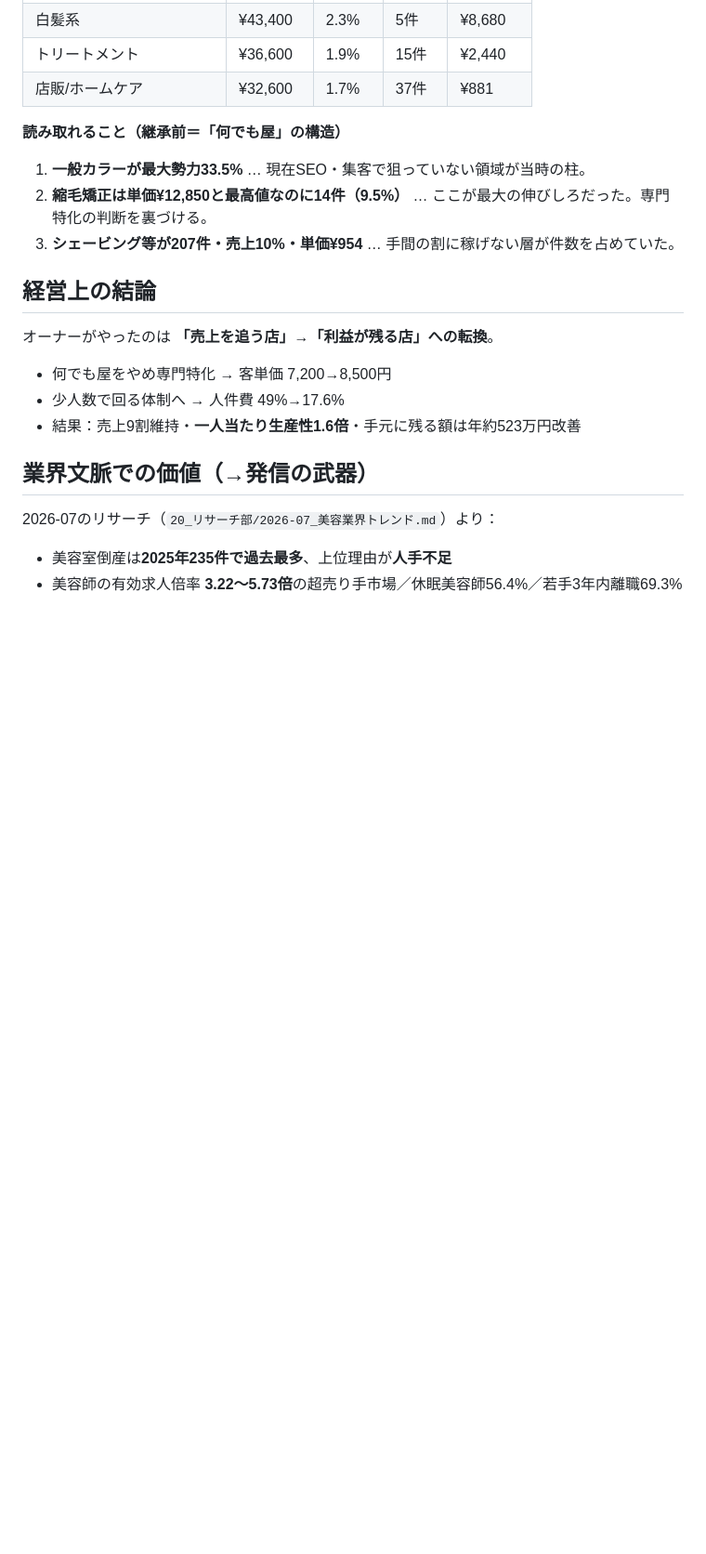
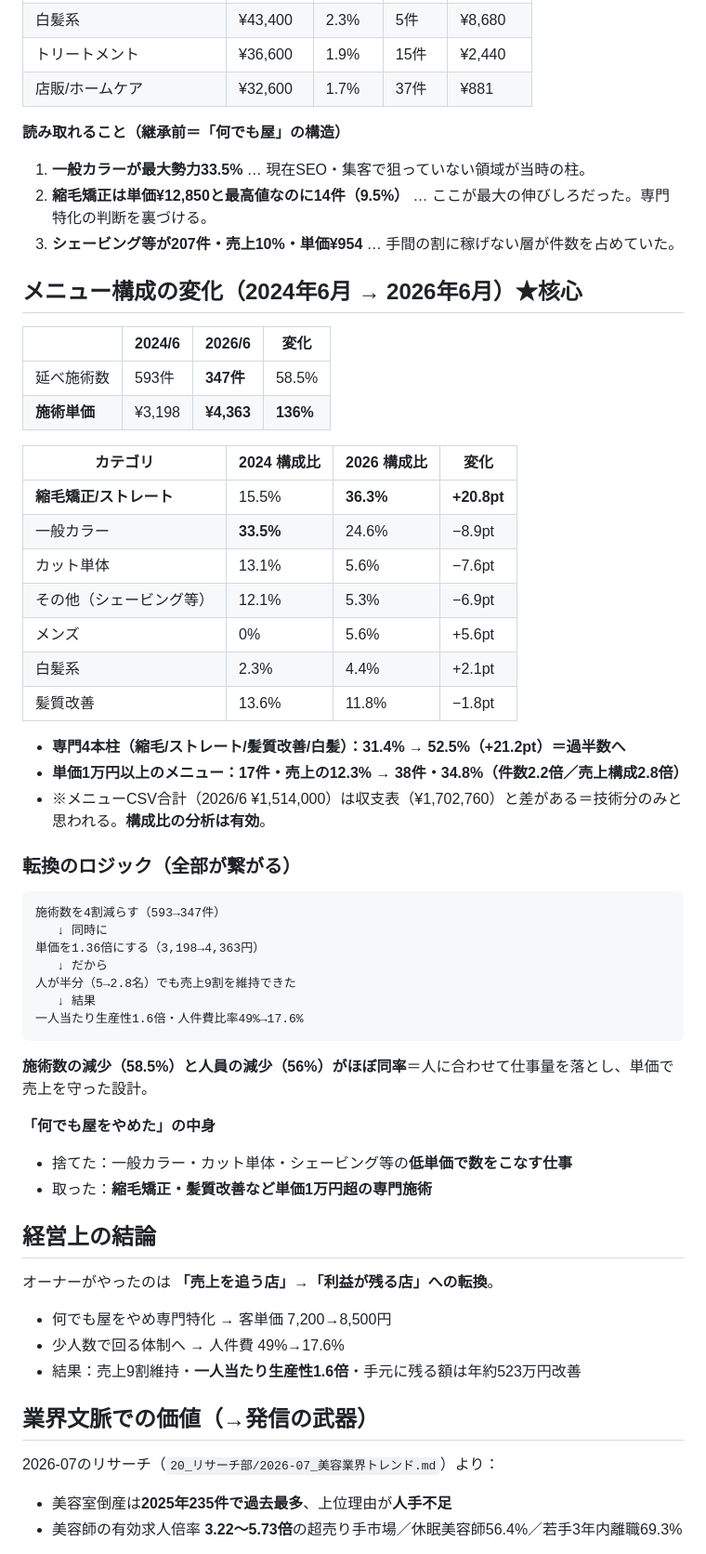
Before and after one commit to fbanxie-max/-, a Markdown page: office/30_分析部/2026-07-28_継承前後の生産性分析.md, the part around the change. Shown at 93% size. Drawn GitHub-style; blank space fills up the shorter version.

Commit message:
分析: 2026年6月のメニュー構成を追記し継承前後の転換を完全数値化
- 延べ施術593→347件(58.5%)、施術単価3,198→4,363円(136%)
- 縮毛矯正/ストレート15.5→36.3%(+20.8pt)、一般カラー33.5→24.6%
- 専門4本柱31.4→52.5%(過半数へ)、単価1万円超が17→38件(構成2.8倍)
- 施術数減(58.5%)と人員減(56%)がほぼ同率=人に合わせ仕事量を落とし単価で売上を守った設計

Co-Authored-By: Claude Opus 5 <noreply@anthropic.com>
Claude-Session: https://claude.ai/code/session_01JBfu5WmjKeQ34F76Pz1s2D

````diff
--- a/office/30_分析部/2026-07-28_継承前後の生産性分析.md
+++ b/office/30_分析部/2026-07-28_継承前後の生産性分析.md
@@ -57,6 +57,42 @@
 2. **縮毛矯正は単価¥12,850と最高値なのに14件（9.5%）** … ここが最大の伸びしろだった。専門特化の判断を裏づける。
 3. **シェービング等が207件・売上10%・単価¥954** … 手間の割に稼げない層が件数を占めていた。
 
+## メニュー構成の変化（2024年6月 → 2026年6月）★核心
+| | 2024/6 | 2026/6 | 変化 |
+|---|---|---|---|
+| 延べ施術数 | 593件 | **347件** | 58.5% |
+| **施術単価** | ¥3,198 | **¥4,363** | **136%** |
+
+| カテゴリ | 2024 構成比 | 2026 構成比 | 変化 |
+|---|---|---|---|
+| **縮毛矯正/ストレート** | 15.5% | **36.3%** | **+20.8pt** |
+| 一般カラー | **33.5%** | 24.6% | −8.9pt |
+| カット単体 | 13.1% | 5.6% | −7.6pt |
+| その他（シェービング等） | 12.1% | 5.3% | −6.9pt |
+| メンズ | 0% | 5.6% | +5.6pt |
+| 白髪系 | 2.3% | 4.4% | +2.1pt |
+| 髪質改善 | 13.6% | 11.8% | −1.8pt |
+
+- **専門4本柱（縮毛/ストレート/髪質改善/白髪）：31.4% → 52.5%（+21.2pt）＝過半数へ**
+- **単価1万円以上のメニュー：17件・売上の12.3% → 38件・34.8%（件数2.2倍／売上構成2.8倍）**
+- ※メニューCSV合計（2026/6 ¥1,514,000）は収支表（¥1,702,760）と差がある＝技術分のみと思われる。**構成比の分析は有効**。
+
+### 転換のロジック（全部が繋がる）
+```
+施術数を4割減らす（593→347件）
+   ↓ 同時に
+単価を1.36倍にする（3,198→4,363円）
+   ↓ だから
+人が半分（5→2.8名）でも売上9割を維持できた
+   ↓ 結果
+一人当たり生産性1.6倍・人件費比率49%→17.6%
+```
+**施術数の減少（58.5%）と人員の減少（56%）がほぼ同率**＝人に合わせて仕事量を落とし、単価で売上を守った設計。
+
+**「何でも屋をやめた」の中身**
+- 捨てた：一般カラー・カット単体・シェービング等の**低単価で数をこなす仕事**
+- 取った：**縮毛矯正・髪質改善など単価1万円超の専門施術**
+
 ## 経営上の結論
 オーナーがやったのは **「売上を追う店」→「利益が残る店」への転換**。
 - 何でも屋をやめ専門特化 → 客単価 7,200→8,500円
````
